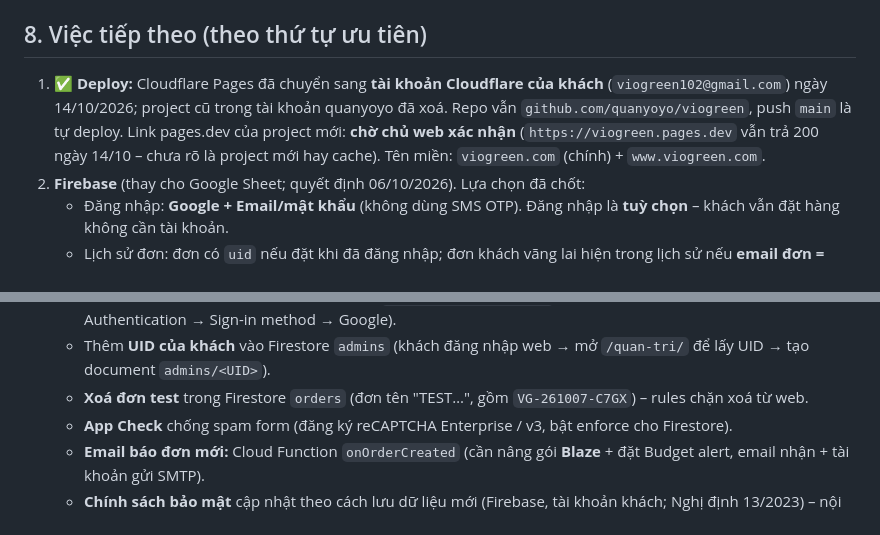
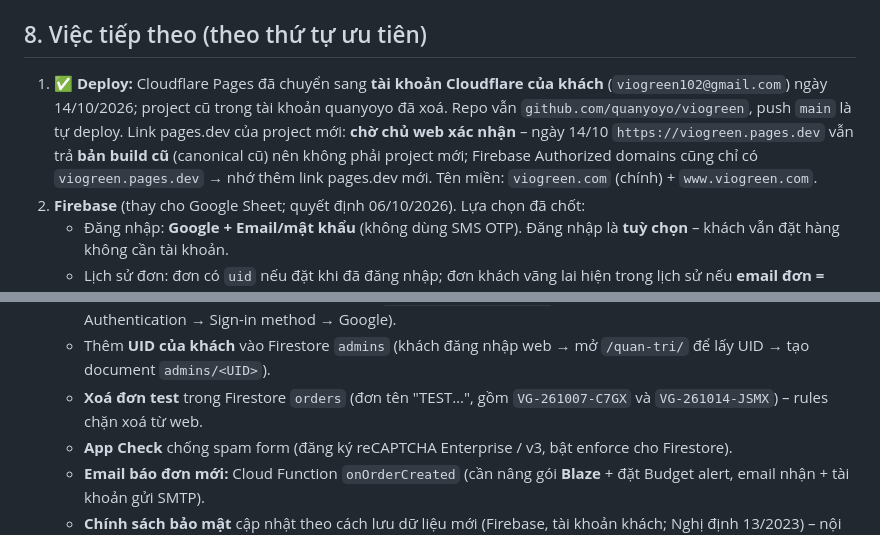
Before and after one commit to quanyoyo/viogreen, a Markdown page: CLAUDE.md, 2 parts joined by grey strips. Drawn GitHub-style.

Commit message:
docs: CLAUDE.md – kết quả kiểm tra viogreen.com
Co-Authored-By: Claude Opus 5.5 <noreply@anthropic.com>

```diff
--- a/CLAUDE.md
+++ b/CLAUDE.md
@@ -129,7 +129,7 @@ Hai file Figma "Web thương mại" (`en71kyh7uPWqtgZL5FAdpu`) và "Web App 360x
 
 ## 8. Việc tiếp theo (theo thứ tự ưu tiên)
 
-1. ✅ **Deploy:** Cloudflare Pages đã chuyển sang **tài khoản Cloudflare của khách** (`viogreen102@gmail.com`) ngày 14/10/2026; project cũ trong tài khoản quanyoyo đã xoá. Repo vẫn `github.com/quanyoyo/viogreen`, push `main` là tự deploy. Link pages.dev của project mới: **chờ chủ web xác nhận** (`https://viogreen.pages.dev` vẫn trả 200 ngày 14/10 – chưa rõ là project mới hay cache). Tên miền: `viogreen.com` (chính) + `www.viogreen.com`.
+1. ✅ **Deploy:** Cloudflare Pages đã chuyển sang **tài khoản Cloudflare của khách** (`viogreen102@gmail.com`) ngày 14/10/2026; project cũ trong tài khoản quanyoyo đã xoá. Repo vẫn `github.com/quanyoyo/viogreen`, push `main` là tự deploy. Link pages.dev của project mới: **chờ chủ web xác nhận** – ngày 14/10 `https://viogreen.pages.dev` vẫn trả **bản build cũ** (canonical cũ) nên không phải project mới; Firebase Authorized domains cũng chỉ có `viogreen.pages.dev` → nhớ thêm link pages.dev mới. Tên miền: `viogreen.com` (chính) + `www.viogreen.com`.
 2. **Firebase** (thay cho Google Sheet; quyết định 06/10/2026). Lựa chọn đã chốt:
    - Đăng nhập: **Google + Email/mật khẩu** (không dùng SMS OTP). Đăng nhập là **tuỳ chọn** – khách vẫn đặt hàng không cần tài khoản.
    - Lịch sử đơn: đơn có `uid` nếu đặt khi đã đăng nhập; đơn khách vãng lai hiện trong lịch sử nếu **email đơn = email đã xác minh** của tài khoản.
@@ -155,7 +155,7 @@ Hai file Figma "Web thương mại" (`en71kyh7uPWqtgZL5FAdpu`) và "Web App 360x
    - **Thẻ thanh toán Cloudflare:** đang là thẻ của quanyoyo (tên miền tự gia hạn sau 4 năm) → đổi sang thẻ của khách (Manage Account → Billing).
    - Đổi **Firebase Project support email** sang `viogreen102@gmail.com` (Project settings → General; và Authentication → Sign-in method → Google).
    - Thêm **UID của khách** vào Firestore `admins` (khách đăng nhập web → mở `/quan-tri/` để lấy UID → tạo document `admins/<UID>`).
-   - **Xoá đơn test** trong Firestore `orders` (đơn tên "TEST…", gồm `VG-261007-C7GX`) – rules chặn xoá từ web.
+   - **Xoá đơn test** trong Firestore `orders` (đơn tên "TEST…", gồm `VG-261007-C7GX` và `VG-261014-JSMX`) – rules chặn xoá từ web.
    - **App Check** chống spam form (đăng ký reCAPTCHA Enterprise / v3, bật enforce cho Firestore).
    - **Email báo đơn mới:** Cloud Function `onOrderCreated` (cần nâng gói **Blaze** + đặt Budget alert, email nhận + tài khoản gửi SMTP).
    - **Chính sách bảo mật** cập nhật theo cách lưu dữ liệu mới (Firebase, tài khoản khách; Nghị định 13/2023) – nội dung cần khách duyệt.
```
